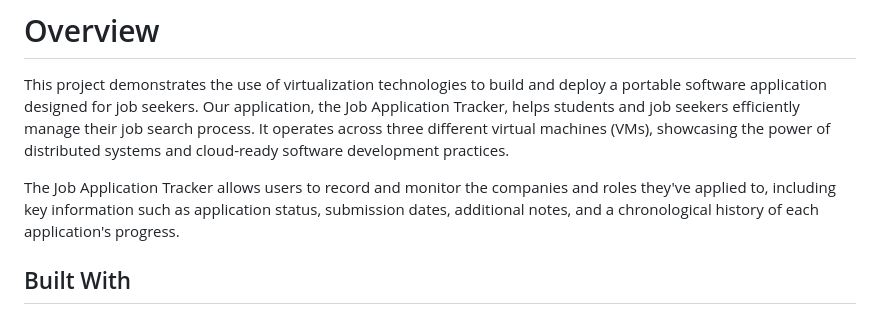
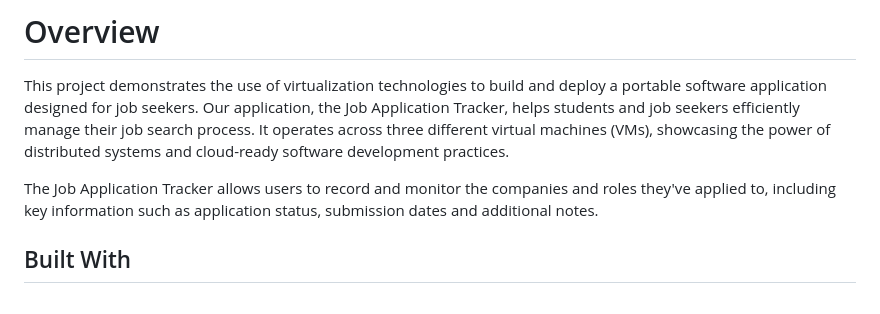
Before and after one commit to JamesRobionyRogers/Assignment01-VirtualisingSoftware, a Markdown page: README.md, the part around the change. GitHub-like rendering.

Commit message:
docs: Update Job Application Tracker README to fix typo and improve clarity

```diff
--- a/README.md
+++ b/README.md
@@ -14,7 +14,7 @@
 
 This project demonstrates the use of virtualization technologies to build and deploy a portable software application designed for job seekers. Our application, the Job Application Tracker, helps students and job seekers efficiently manage their job search process. It operates across three different virtual machines (VMs), showcasing the power of distributed systems and cloud-ready software development practices.
 
-The Job Application Tracker allows users to record and monitor the companies and roles they've applied to, including key information such as application status, submission dates, additional notes, and a chronological history of each application's progress.
+The Job Application Tracker allows users to record and monitor the companies and roles they've applied to, including key information such as application status, submission dates and additional notes.
 
 
 ## Built With
```
